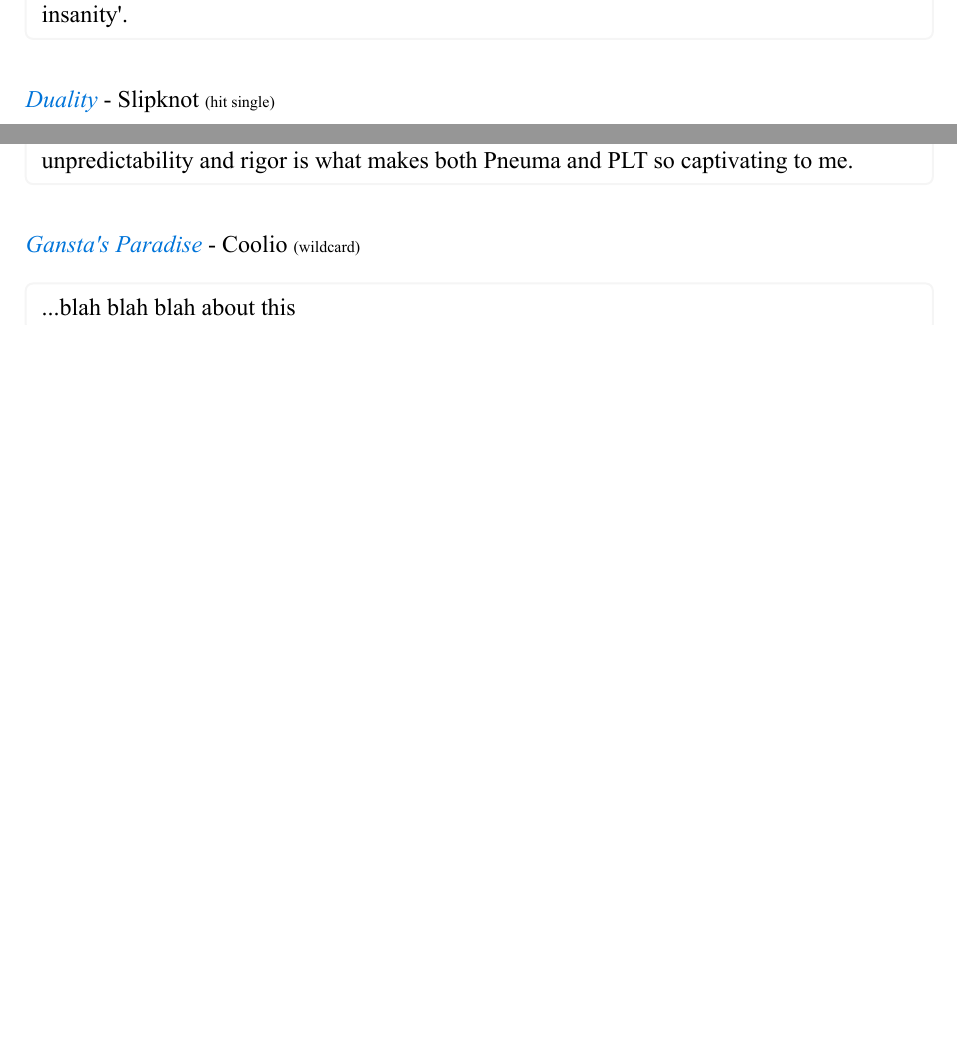
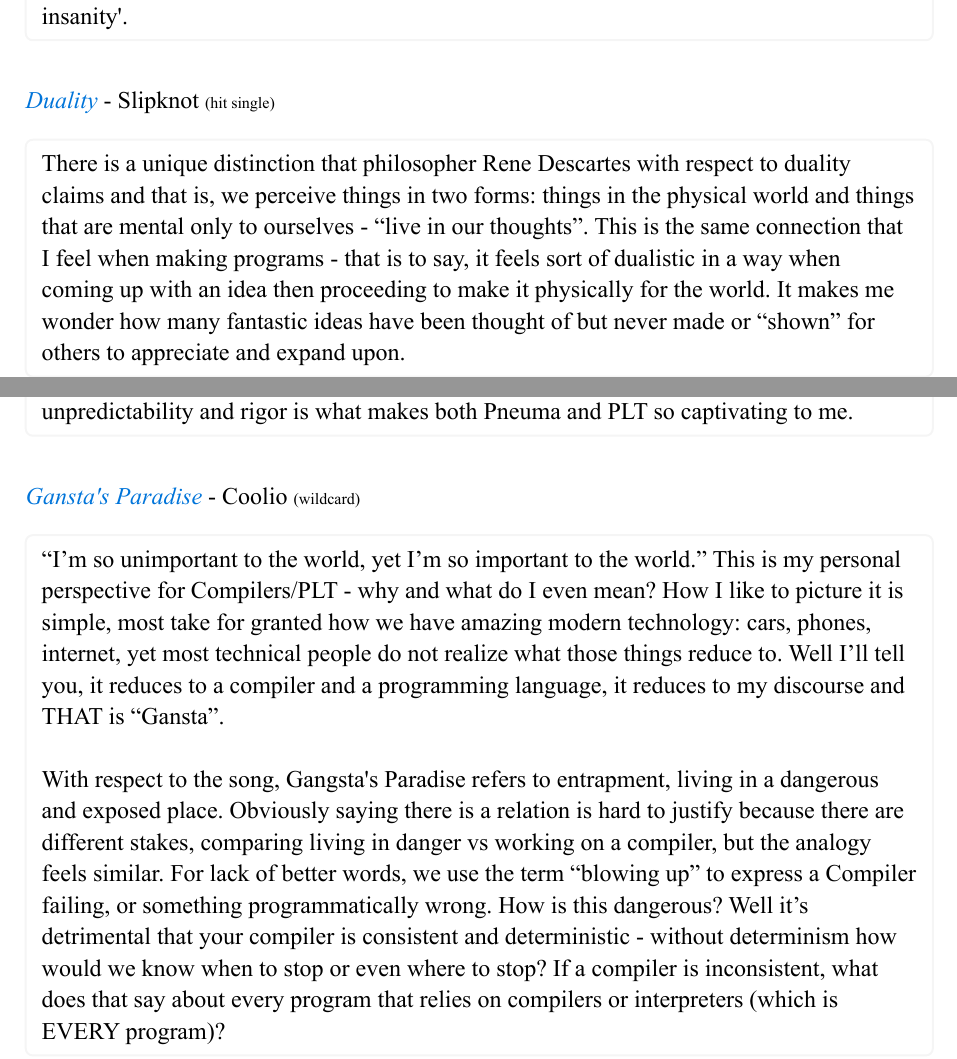
Before and after one commit to TuringProblem/PLT, a Typst document (class/engw-3302/lib/utils/title.typ, which reads class/engw-3302/lib/data/songs/duality.typ, class/engw-3302/lib/data/songs/gangstas-paradise.typ): two parts of pages 1 and 2 of 2, joined at a grey line, cut so that both start at the same text, the shorter picture padded with empty space. The pictures show the PDF file class/engw-3302/lib/utils/title.pdf that the author committed with the source.

Commit message:
chore: added more content

```diff
--- a/class/engw-3302/lib/data/songs/duality.typ
+++ b/class/engw-3302/lib/data/songs/duality.typ
@@ -2,6 +2,6 @@
   songTitle: "Duality",
   artist: "Slipknot",
   songStyle: "hit single",
-  content: "",
+  content: "There is a unique distinction that philosopher Rene Descartes with respect to duality claims and that is, we perceive things in two forms: things in the physical world and things that are mental only to ourselves - “live in our thoughts”. This is the same connection that I feel when making programs - that is to say, it feels sort of dualistic in a way when coming up with an idea then proceeding to make it physically for the world. It makes me wonder how many fantastic ideas have been thought of but never made or “shown” for others to appreciate and expand upon.",
   songUrl: "https://www.youtube.com/watch?v=6fVE8kSM43I",
 )
--- a/class/engw-3302/lib/data/songs/gangstas-paradise.typ
+++ b/class/engw-3302/lib/data/songs/gangstas-paradise.typ
@@ -2,6 +2,8 @@
   songTitle: "Gansta's Paradise",
   artist: "Coolio",
   songStyle: "wildcard",
-  content: "...blah blah blah about this",
+  content: "“I’m so unimportant to the world, yet I’m so important to the world.” This is my personal perspective for Compilers/PLT - why and what do I even mean? How I like to picture it is simple, most take for granted how we have amazing modern technology: cars, phones, internet, yet most technical people do not realize what those things reduce to. Well I’ll tell you, it reduces to a compiler and a programming language, it reduces to my discourse and THAT is “Gansta”.
+
+With respect to the song, Gangsta's Paradise refers to entrapment, living in a dangerous and exposed place. Obviously saying there is a relation is hard to justify because there are different stakes, comparing living in danger vs working on a compiler, but the analogy feels similar. For lack of better words, we use the term “blowing up” to express a Compiler failing, or something programmatically wrong. How is this dangerous? Well it’s detrimental that your compiler is consistent and deterministic - without determinism how would we know when to stop or even where to stop? If a compiler is inconsistent, what does that say about every program that relies on compilers or interpreters (which is EVERY program)?",
   songUrl: "https://www.youtube.com/watch?v=fPO76Jlnz6c"
 )
```
Also changed, not shown: class/engw-3302/lib/utils/title.typ (+1 -1 lines), class/engw-3302/lib/data/songs/duality.pdf (added), class/engw-3302/lib/data/songs/gangstas-paradise.pdf (added), class/engw-3302/lib/utils/title.pdf.
